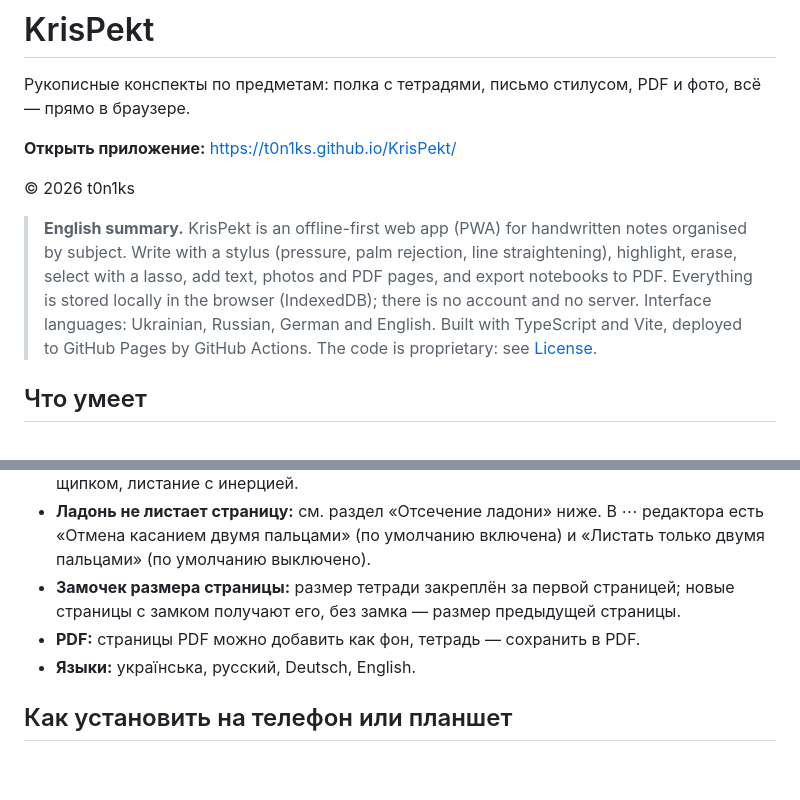
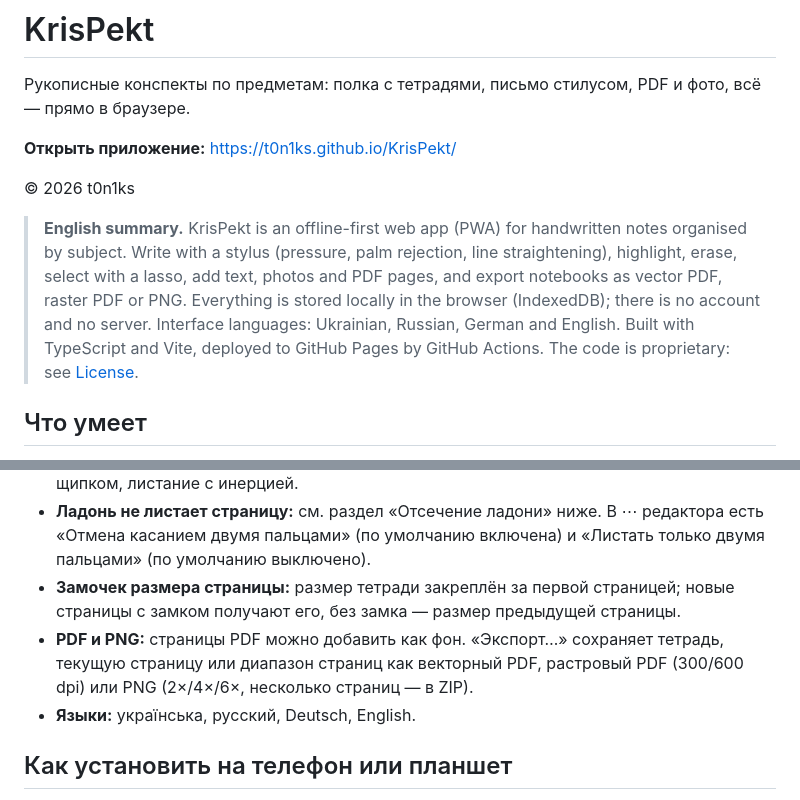
Before and after one commit to t0n1ks/KrisPekt, a Markdown page: README.md, 2 parts joined by grey strips. Drawn GitHub-style; blank space fills up the shorter version.

```diff
--- a/README.md
+++ b/README.md
@@ -6,7 +6,7 @@
 
 © 2026 t0n1ks
 
-> **English summary.** KrisPekt is an offline-first web app (PWA) for handwritten notes organised by subject. Write with a stylus (pressure, palm rejection, line straightening), highlight, erase, select with a lasso, add text, photos and PDF pages, and export notebooks to PDF. Everything is stored locally in the browser (IndexedDB); there is no account and no server. Interface languages: Ukrainian, Russian, German and English. Built with TypeScript and Vite, deployed to GitHub Pages by GitHub Actions. The code is proprietary: see [License](#лицензия--license).
+> **English summary.** KrisPekt is an offline-first web app (PWA) for handwritten notes organised by subject. Write with a stylus (pressure, palm rejection, line straightening), highlight, erase, select with a lasso, add text, photos and PDF pages, and export notebooks as vector PDF, raster PDF or PNG. Everything is stored locally in the browser (IndexedDB); there is no account and no server. Interface languages: Ukrainian, Russian, German and English. Built with TypeScript and Vite, deployed to GitHub Pages by GitHub Actions. The code is proprietary: see [License](#лицензия--license).
 
 ## Что умеет
 
@@ -14,7 +14,7 @@
 - **Редактор:** ручка с нажимом стилуса и пятью типами (шариковая, перьевая, линер, карандаш, кисть), маркер, палитры на 30 и 12 цветов с недавними цветами и вводом #RRGGBB, до 5 цветов на панели, ластик по точкам или по штрихам (переключается нажатием на активный ластик, работает и кнопка-ластик стилуса), лассо (перемещение, размер, цвет, копия, удаление), текст, фото, линейка, отмена/повтор, касание двумя пальцами — отмена (выключается в ⋯), задержка стилуса — ровная линия, масштаб щипком, листание с инерцией.
 - **Ладонь не листает страницу:** см. раздел «Отсечение ладони» ниже. В ⋯ редактора есть «Отмена касанием двумя пальцами» (по умолчанию включена) и «Листать только двумя пальцами» (по умолчанию выключено).
 - **Замочек размера страницы:** размер тетради закреплён за первой страницей; новые страницы с замком получают его, без замка — размер предыдущей страницы.
-- **PDF:** страницы PDF можно добавить как фон, тетрадь — сохранить в PDF.
+- **PDF и PNG:** страницы PDF можно добавить как фон. «Экспорт…» сохраняет тетрадь, текущую страницу или диапазон страниц как векторный PDF, растровый PDF (300/600 dpi) или PNG (2×/4×/6×, несколько страниц — в ZIP).
 - **Языки:** українська, русский, Deutsch, English.
 
 ## Как установить на телефон или планшет
```
Also changed, not shown: other parts of README.md (+16 -5 lines).
